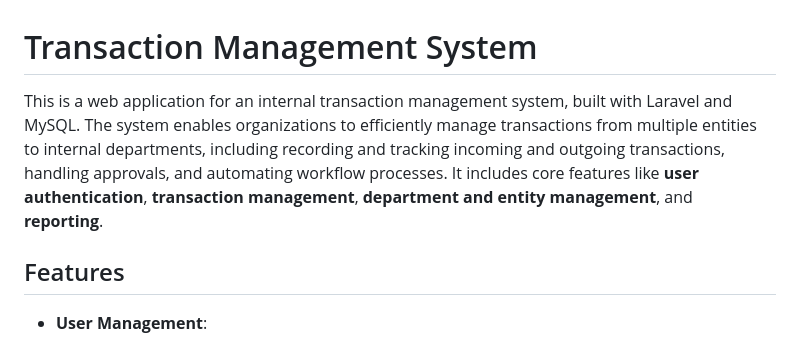
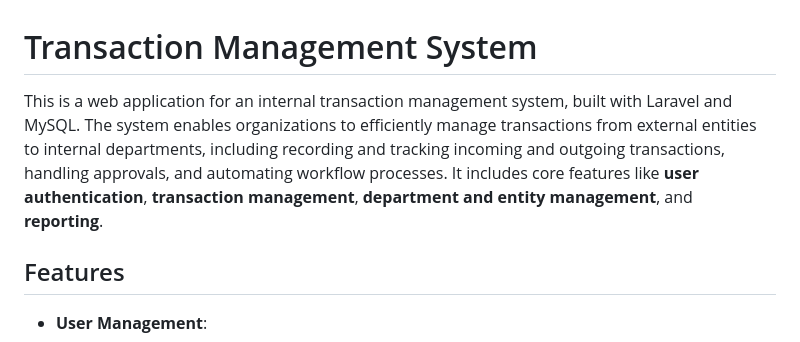
Before and after one commit to bashaer310/Transaction-Management-System, a Markdown page: README.md, the part around the change. GitHub-like rendering.

```diff
--- a/README.md
+++ b/README.md
@@ -1,6 +1,6 @@
 # Transaction Management System
 
-This is a web application for an internal transaction management system, built with Laravel and MySQL. The system enables organizations to efficiently manage transactions from multiple entities to internal departments, including recording and tracking incoming and outgoing transactions, handling approvals, and automating workflow processes. It includes core features like **user authentication**, **transaction management**, **department and entity management**, and **reporting**.
+This is a web application for an internal transaction management system, built with Laravel and MySQL. The system enables organizations to efficiently manage transactions from external entities to internal departments, including recording and tracking incoming and outgoing transactions, handling approvals, and automating workflow processes. It includes core features like **user authentication**, **transaction management**, **department and entity management**, and **reporting**.
 
 ## Features
 
```
